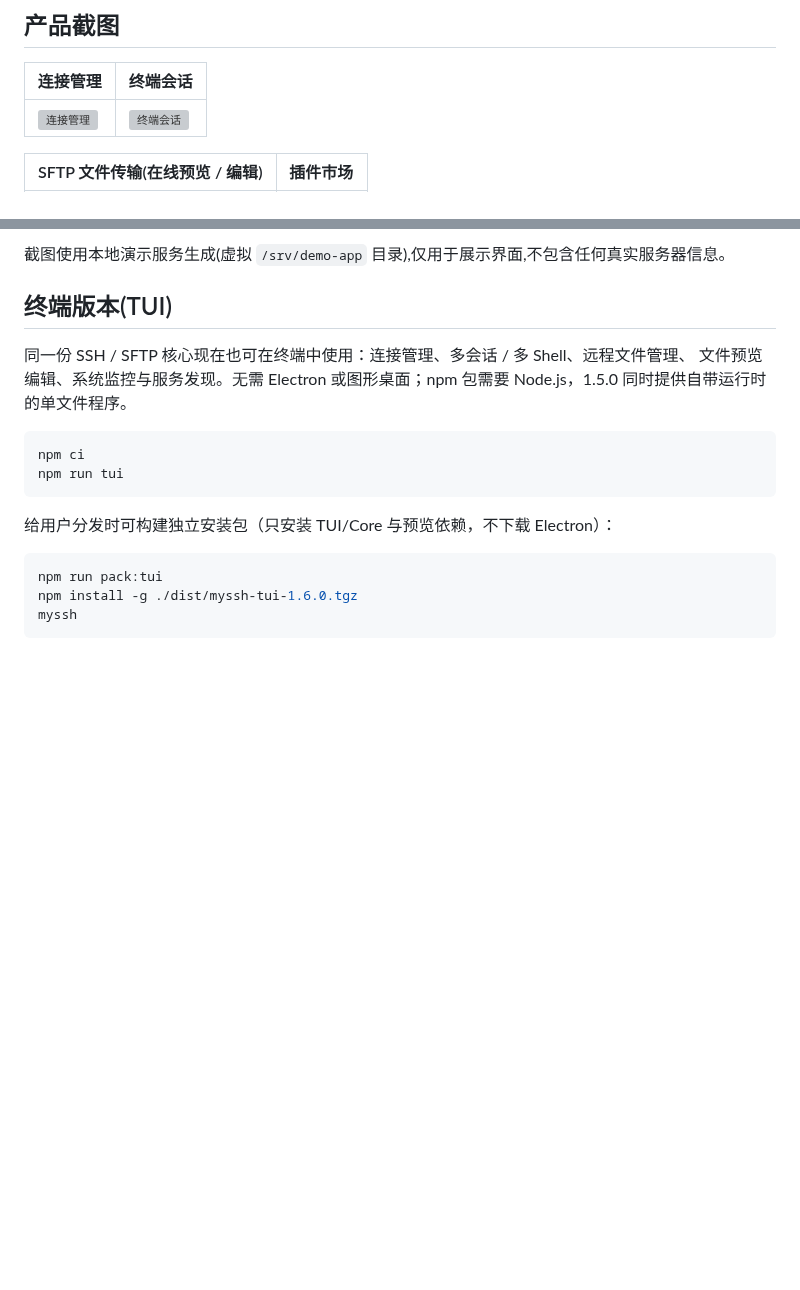
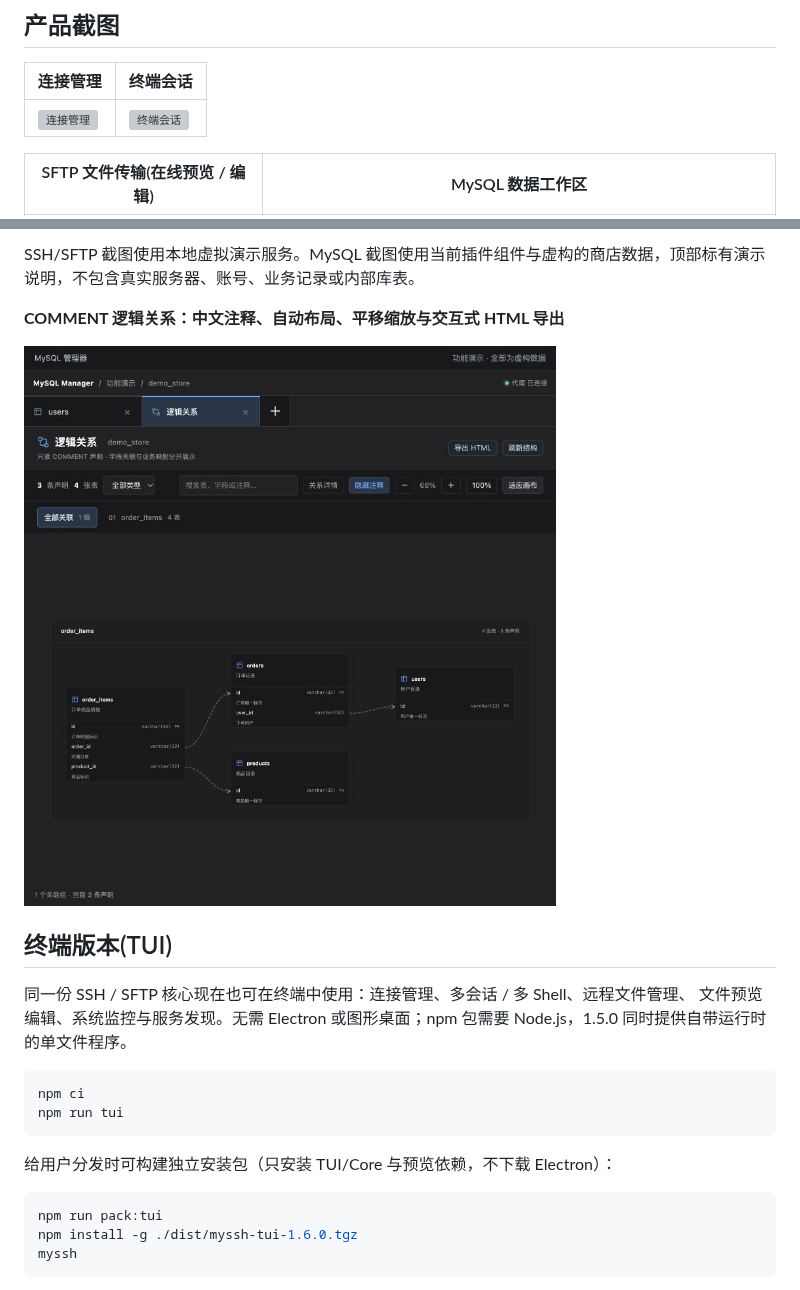
Before and after one commit to Chengyunlai/my-ssh, a Markdown page: README.md, 2 parts joined by grey strips. GitHub-like rendering; pictures changed too: docs/screenshots/10-mysql-relations.png (added); blank space fills up the shorter version; grey boxes are pictures that could not be loaded.

Commit message:
docs: refresh README database screenshots with synthetic data

```diff
--- a/README.md
+++ b/README.md
@@ -24,5 +24,5 @@
 | --- | --- |
 | ![连接管理](docs/screenshots/01-connect-form.png) | ![终端会话](docs/screenshots/02-terminal.png) |
 
-| SFTP 文件传输(在线预览 / 编辑) | 插件市场 |
+| SFTP 文件传输(在线预览 / 编辑) | MySQL 数据工作区 |
 | --- | --- |
@@ -30,5 +30,9 @@
 
-截图使用本地演示服务生成(虚拟 `/srv/demo-app` 目录),仅用于展示界面,不包含任何真实服务器信息。
+SSH/SFTP 截图使用本地虚拟演示服务。MySQL 截图使用当前插件组件与虚构的商店数据，顶部标有演示说明，不包含真实服务器、账号、业务记录或内部库表。
+
+**COMMENT 逻辑关系：中文注释、自动布局、平移缩放与交互式 HTML 导出**
+
+![MySQL 逻辑关系画布](docs/screenshots/10-mysql-relations.png)
 
 ## 终端版本(TUI)
 
```
Also changed, not shown: other parts of README.md (+1 -1 lines), docs/screenshots/09-mysql-workspace.png (added).
